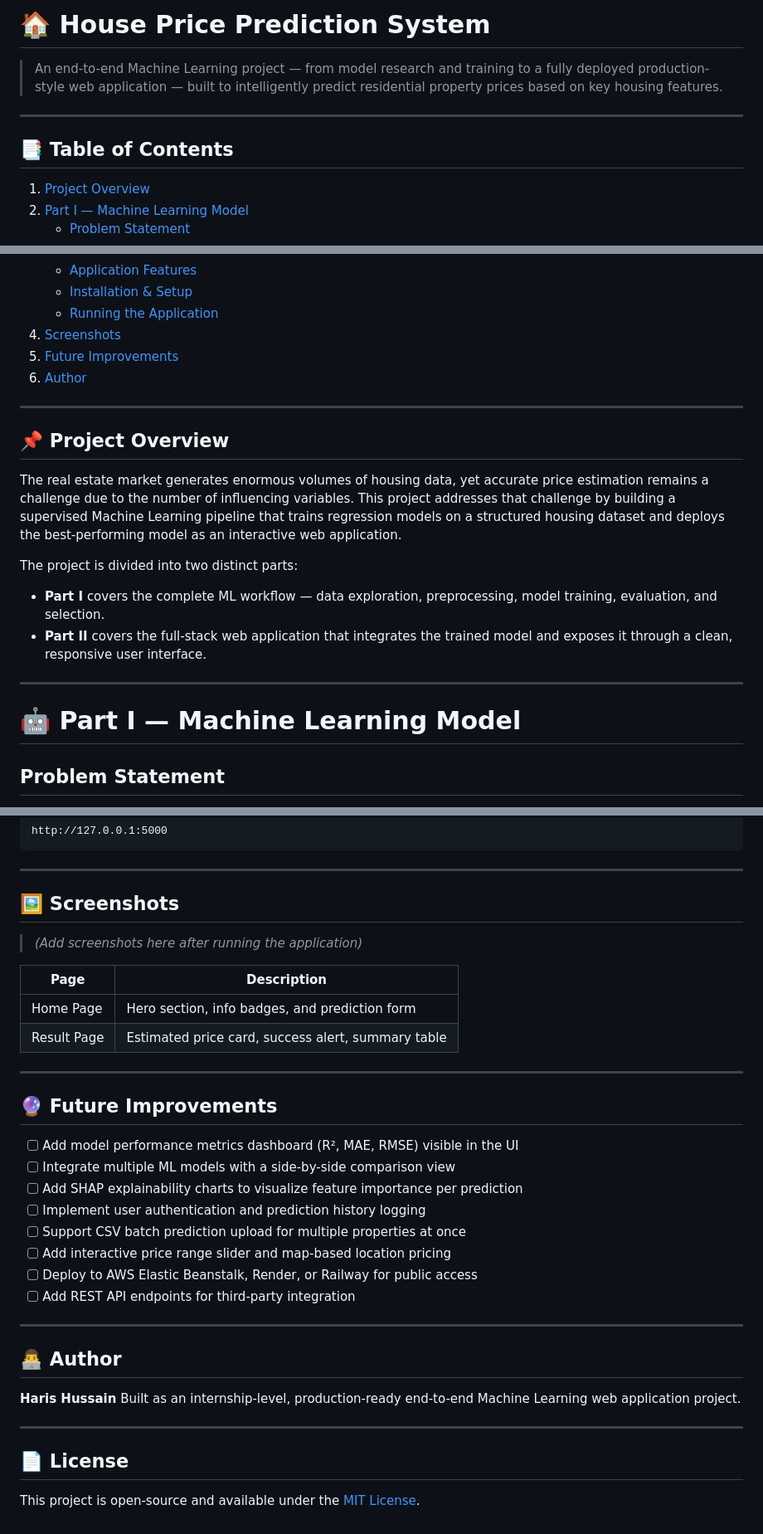
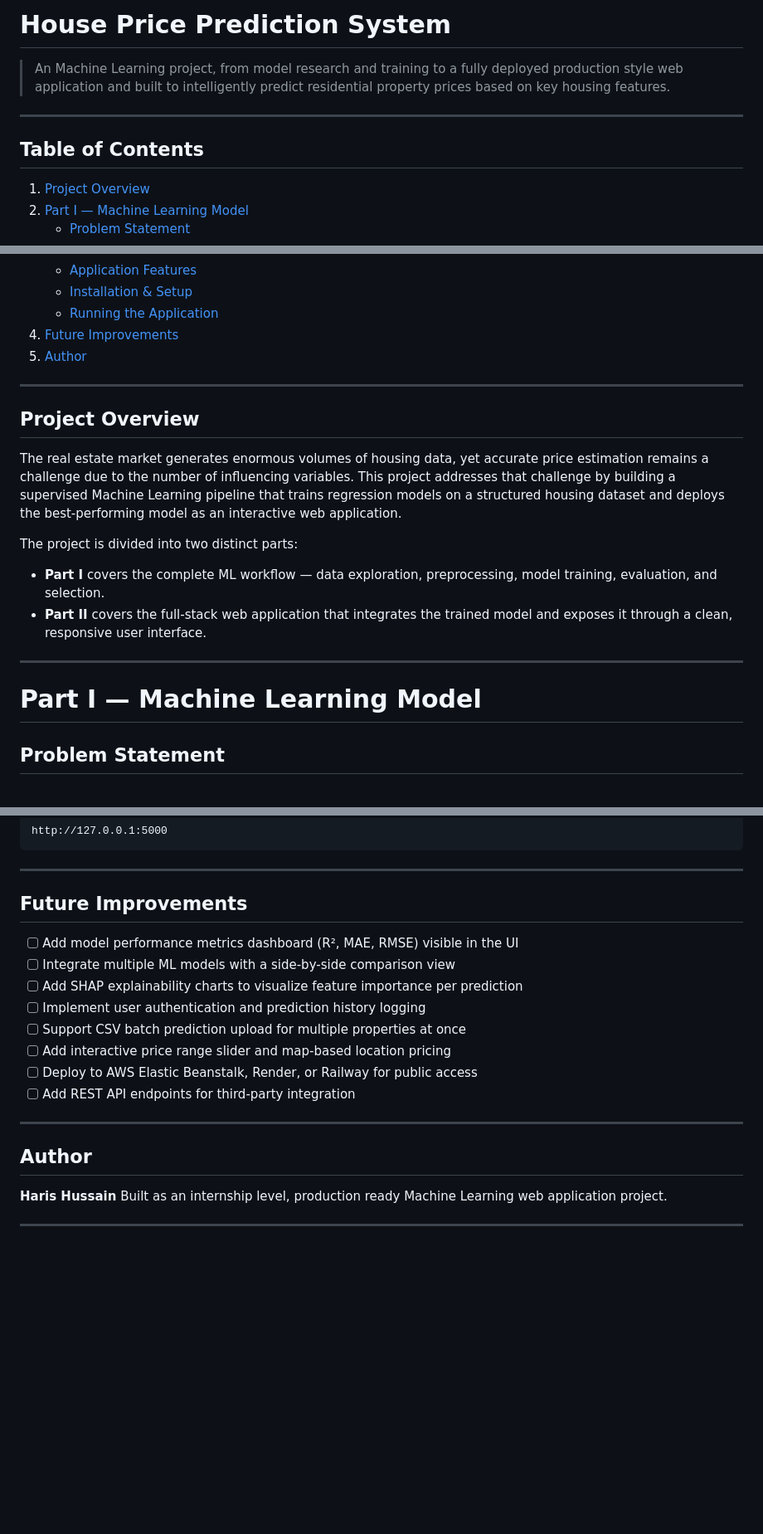
Before and after one commit to Haris-Hussain1/House-Price-Prediction-System, a Markdown page: README.md, 3 parts joined by grey strips. Shown at 83% size. Rendered like a GitHub page; blank space fills up the shorter version.

```diff
--- a/README.md
+++ b/README.md
@@ -1,10 +1,10 @@
-# 🏠 House Price Prediction System
+#  House Price Prediction System
 
-> An end-to-end Machine Learning project — from model research and training to a fully deployed production-style web application — built to intelligently predict residential property prices based on key housing features.
+> An Machine Learning project, from model research and training to a fully deployed production style web application and built to intelligently predict residential property prices based on key housing features.
 
 ---
 
-## 📑 Table of Contents
+##  Table of Contents
 
 1. [Project Overview](#-project-overview)
 2. [Part I — Machine Learning Model](#-part-i--machine-learning-model)
@@ -23,13 +23,12 @@
    - [Application Features](#application-features)
    - [Installation & Setup](#installation--setup)
    - [Running the Application](#running-the-application)
-4. [Screenshots](#-screenshots)
-5. [Future Improvements](#-future-improvements)
-6. [Author](#-author)
+4. [Future Improvements](#-future-improvements)
+5. [Author](#-author)
 
 ---
 
-## 📌 Project Overview
+##  Project Overview
 
 The real estate market generates enormous volumes of housing data, yet accurate price estimation remains a challenge due to the number of influencing variables. This project addresses that challenge by building a supervised Machine Learning pipeline that trains regression models on a structured housing dataset and deploys the best-performing model as an interactive web application.
 
@@ -40,7 +39,7 @@ The project is divided into two distinct parts:
 
 ---
 
-# 🤖 Part I — Machine Learning Model
+#  Part I — Machine Learning Model
 
 ## Problem Statement
 
@@ -584,18 +584,7 @@ http://127.0.0.1:5000
 
 ---
 
-## 🖼️ Screenshots
-
-> *(Add screenshots here after running the application)*
-
-| Page        | Description                                        |
-|-------------|----------------------------------------------------|
-| Home Page   | Hero section, info badges, and prediction form     |
-| Result Page | Estimated price card, success alert, summary table |
-
----
-
-## 🔮 Future Improvements
+##  Future Improvements
 
 - [ ] Add model performance metrics dashboard (R², MAE, RMSE) visible in the UI
 - [ ] Integrate multiple ML models with a side-by-side comparison view
@@ -608,13 +597,9 @@ http://127.0.0.1:5000
 
 ---
 
-## 👨‍💻 Author
+##  Author
 
 **Haris Hussain**
-Built as an internship-level, production-ready end-to-end Machine Learning web application project.
+Built as an internship level, production ready Machine Learning web application project.
 
 ---
-
-## 📄 License
-
-This project is open-source and available under the [MIT License](LICENSE).
```
Also changed, not shown: other parts of README.md (+2 -1 lines).
